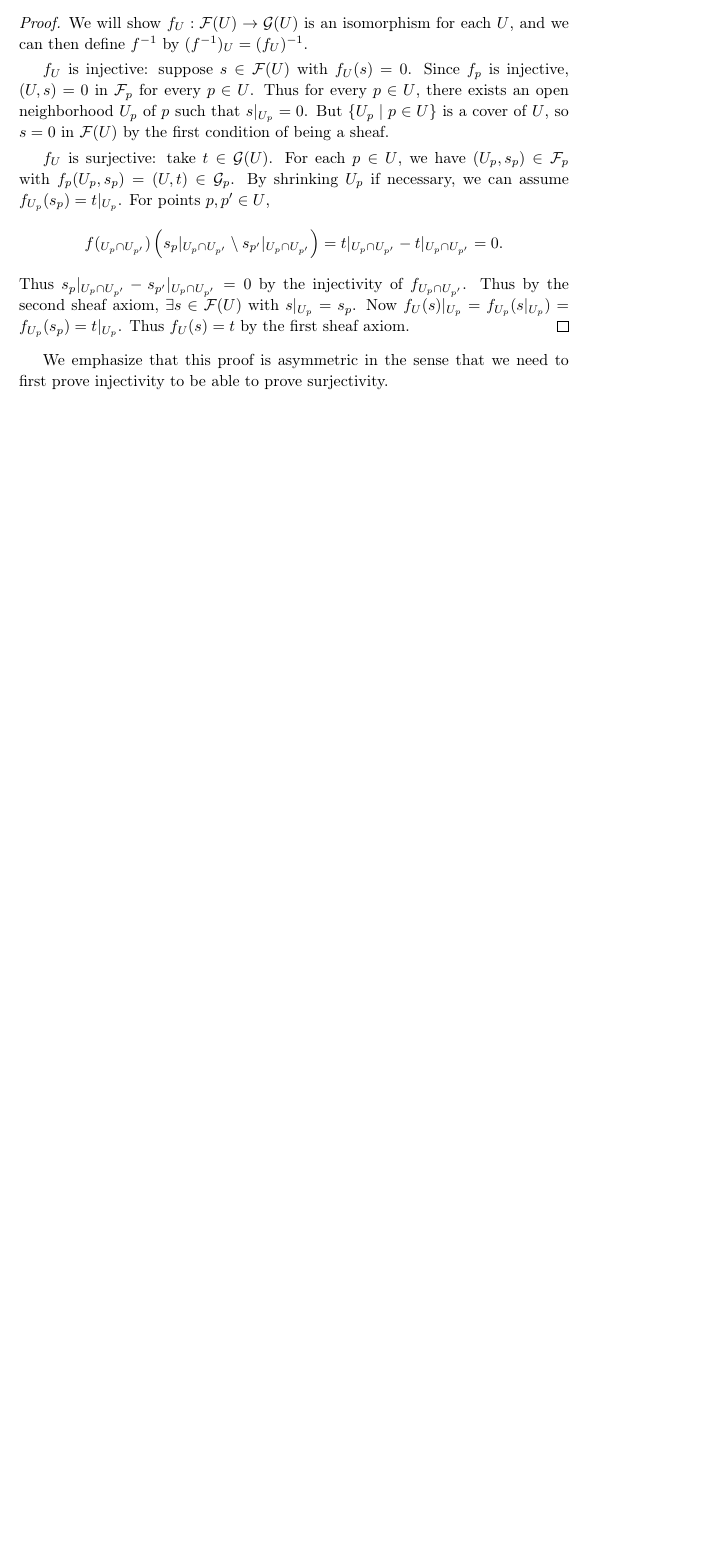
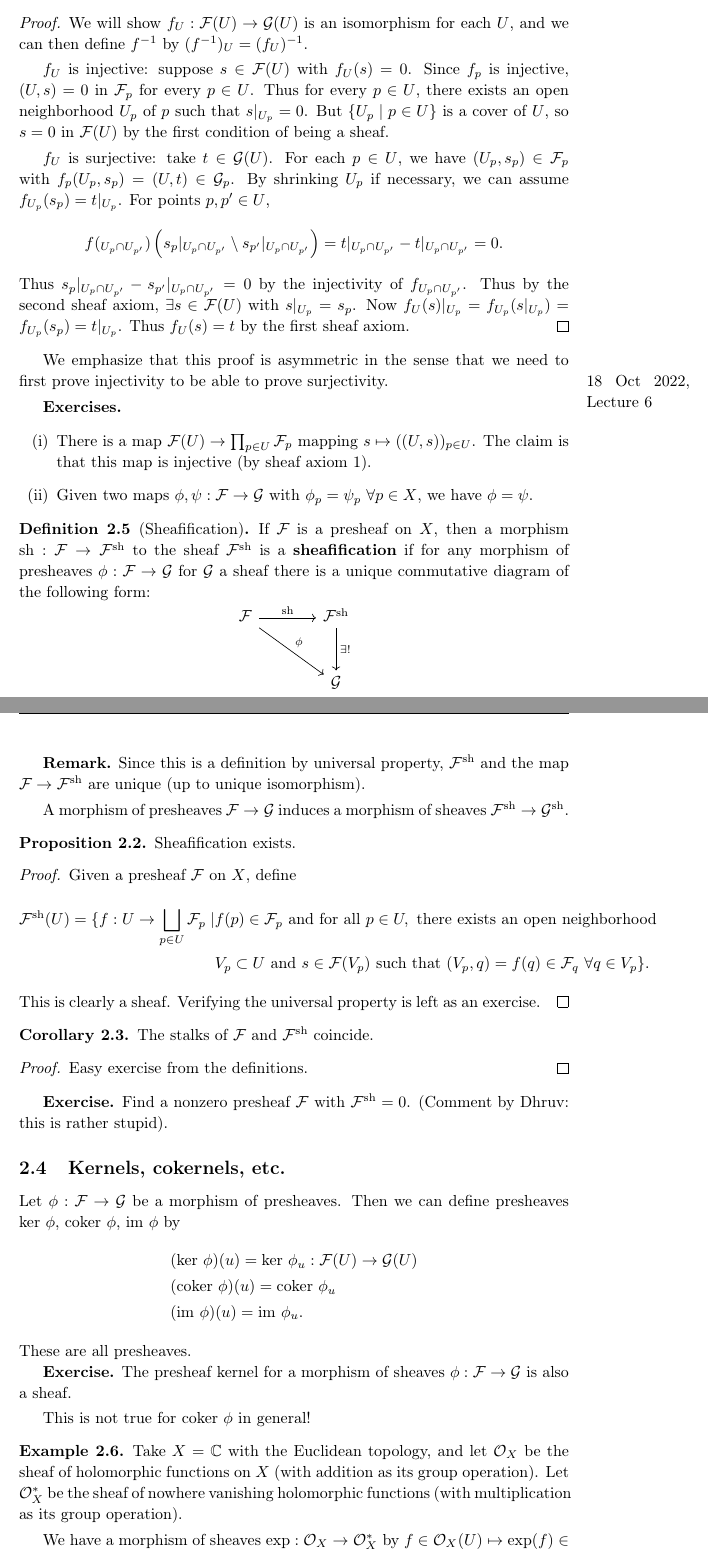
Before and after one commit to Darghy/Cambridge-Part-III-Lecture-Notes, a LaTeX document (Algebraic_Geometry.tex): part of page 9 of 9 before the commit and two parts of pages 9 and 10 of 11 after it, the two joined at a grey line, cut so that both start at the same text, the shorter picture padded with empty space. Compiled offline with pdfLaTeX.

Commit message:
ag lec 6

```diff
--- a/Algebraic_Geometry.tex
+++ b/Algebraic_Geometry.tex
@@ -351,3 +351,64 @@ The elements of $\mathcal{F}_p$ are called \textbf{germs}.
 \end{proof}
 We emphasize that this proof is asymmetric in the sense that we need to first prove injectivity to be able to prove surjectivity.
 
+\marginpar{18 Oct 2022, Lecture 6}
+\vspace{1mm}
+
+\textbf{Exercises.}
+\begin{enumerate}[(i)]
+    \item There is a map $\mathcal{F}(U) \to \prod_{p \in U}^{} \mathcal{F}_p$ mapping $s \mapsto ((U,s))_{p \in U}$. The claim is that this map is injective (by sheaf axiom 1).
+    \item Given two maps $\phi, \psi : \mathcal{F} \to \mathcal{G}$ with $\phi_p = \psi_p ~\forall p \in X$, we have $\phi = \psi$.
+\end{enumerate}
+
+\begin{defn}[Sheafification]
+    If $\mathcal{F}$ is a presheaf on $X$, then a morphism $\text{sh}: \mathcal{F} \to \mathcal{F}^{\text{sh}}$ to the sheaf $\mathcal{F}^{\text{sh}}$ is a \textbf{sheafification} if for any morphism of presheaves $\phi : \mathcal{F} \to \mathcal{G}$ for $\mathcal{G}$ a sheaf there is a unique commutative diagram of the following form:
+    \[\begin{tikzcd}[row sep=large,column sep=large]
+        \mathcal{F} & \mathcal{F}^{\text{sh}} \\
+         & \mathcal{G}
+        \arrow["\text{sh}", from=1-1, to=1-2]
+        \arrow["\exists !", from=1-2, to=2-2]
+        \arrow["\phi", from=1-1, to=2-2]
+    \end{tikzcd}\]
+\end{defn}
+\textbf{Remark.} Since this is a definition by universal property, $\mathcal{F}^{\text{sh}}$ and the map $\mathcal{F} \to \mathcal{F}^{\text{sh}}$ are unique (up to unique isomorphism).
+\vspace{1mm}
+
+A morphism of presheaves $\mathcal{F} \to \mathcal{G}$ induces a morphism of sheaves $\mathcal{F}^{\text{sh}} \to \mathcal{G}^{\text{sh}}$.
+
+\begin{prop}
+    Sheafification exists.
+\end{prop}
+\begin{proof}
+    Given a presheaf $\mathcal{F}$ on $X$, define
+    \begin{align*}
+        \mathcal{F}^{\text{sh}}(U) = \{f : U \to \bigsqcup_{p \in U}^{} \mathcal{F}_p \mid& f(p) \in \mathcal{F}_p \text{ and for all } p \in U, \text{ there exists an open neighborhood }\\&V_p \subset U \text{ and }s \in \mathcal{F}(V_p) \text{ such that } (V_p, q) = f(q) \in \mathcal{F}_q ~\forall q \in V_p\}.
+    \end{align*}
+    This is clearly a sheaf. Verifying the universal property is left as an exercise.
+\end{proof}
+\begin{cor}
+    The stalks of $\mathcal{F}$ and $\mathcal{F}^{\text{sh}}$ coincide.
+\end{cor}
+\begin{proof}
+    Easy exercise from the definitions.
+\end{proof}
+\textbf{Exercise.} Find a nonzero presheaf $\mathcal{F}$ with $\mathcal{F}^{\text{sh}} = 0$. (Comment by Dhruv: this is rather stupid).
+
+\subsection{Kernels, cokernels, etc.}
+
+Let $\phi : \mathcal{F} \to \mathcal{G}$ be a morphism of presheaves. Then we can define presheaves $\text{ker } \phi$, $\text{coker } \phi$, $\text{im } \phi$ by \begin{align*}
+    &(\text{ker }\phi)(u) = \text{ker }\phi_u : \mathcal{F}(U) \to \mathcal{G}(U)\\
+    &(\text{coker }\phi)(u) = \text{coker }\phi_u\\
+    &(\text{im }\phi)(u) = \text{im }\phi_u.
+\end{align*}
+These are all presheaves.
+
+\textbf{Exercise.} The presheaf kernel for a morphism of sheaves $\phi: \mathcal{F} \to \mathcal{G}$ is also a sheaf.
+\vspace{1mm}
+
+This is not true for $\text{coker }\phi$ in general!
+\begin{example}
+    Take $X = \mathbb{C}$ with the Euclidean topology, and let $\mathcal{O}_X$ be the sheaf of holomorphic functions on $X$ (with addition as its group operation). Let $\mathcal{O}_X^*$ be the sheaf of nowhere vanishing holomorphic functions (with multiplication as its group operation).
+    \vspace{1mm}
+
+    We have a morphism of sheaves $\text{exp}: \mathcal{O}_X \to \mathcal{O}_X^*$ by $f \in \mathcal{O}_X(U) \mapsto \text{exp}(f) \in\mathcal{O}_X^*(U)$. Thus $\text{ker}(\text{exp}) = 2 \pi i \mathbb{Z}$ with $\mathbb{Z}$ the constant sheaf, but $\text{coker}(\text{exp})$ is not a sheaf: if we let $U_1 = \mathbb{C}\setminus [0,\infty)$, $U_2 = \mathbb{C}\setminus (-\infty,0]$ and $U = U_1 \cup U_2 = \mathbb{C}\setminus \{\infty\}$ and we let $f(z)=z \in \mathcal{O}_X^*(U)$, then it is not in the image of $\text{exp}:\mathcal{O}_X(U) \to \mathcal{O}_X^*(U)$ since $\log z$ is not single--valued on $U$. Thus $f$ defines a nonzero section of $(\text{coker exp})(U)$. But $f|_{U_i}$ is in the image of $\text{exp}_{U_i}$, since we just choose some branch of $\log z$. Thus $f|_{U_i} = 1$ in $\text{coker exp}$, so sheaf axiom 1 fails.
+\end{example}
```
Also changed, not shown: Algebraic_Geometry.pdf, Algebraic_Geometry.tex (27 more changed lines).
